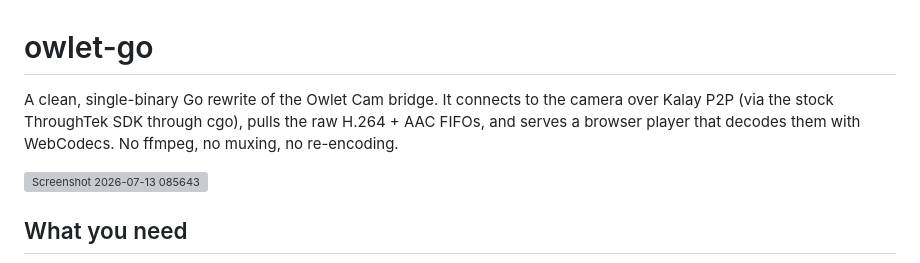
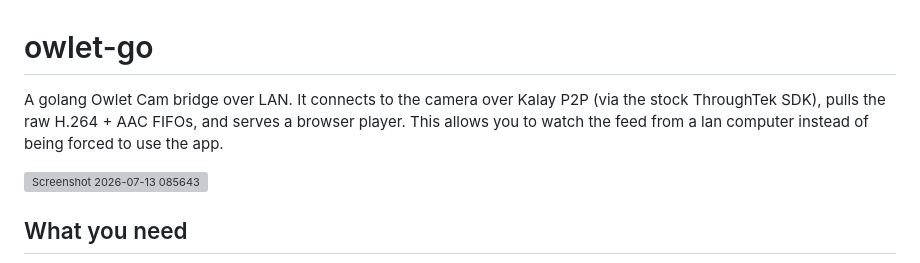
Before and after one commit to jquick/owlet-go, a Markdown page: README.md, the part around the change. Drawn GitHub-style; grey boxes are pictures that could not be loaded.

Commit message:
Revise README to enhance project clarity
Updated project description to clarify functionality and usage.

```diff
--- a/README.md
+++ b/README.md
@@ -1,9 +1,9 @@
 # owlet-go
 
-A clean, single-binary Go rewrite of the Owlet Cam bridge. It connects to the
-camera over Kalay P2P (via the stock ThroughTek SDK through cgo), pulls the raw
-H.264 + AAC FIFOs, and serves a browser player that decodes them with WebCodecs.
-No ffmpeg, no muxing, no re-encoding.
+A golang Owlet Cam bridge over LAN. It connects to the
+camera over Kalay P2P (via the stock ThroughTek SDK), pulls the raw
+H.264 + AAC FIFOs, and serves a browser player. This allows you to watch
+the feed from a lan computer instead of being forced to use the app.
 
 <img width="1939" height="1110" alt="Screenshot 2026-07-13 085643" src="https://github.com/user-attachments/assets/4e3a3719-457f-4b1d-841a-6801d628bcc5" />
 
```
